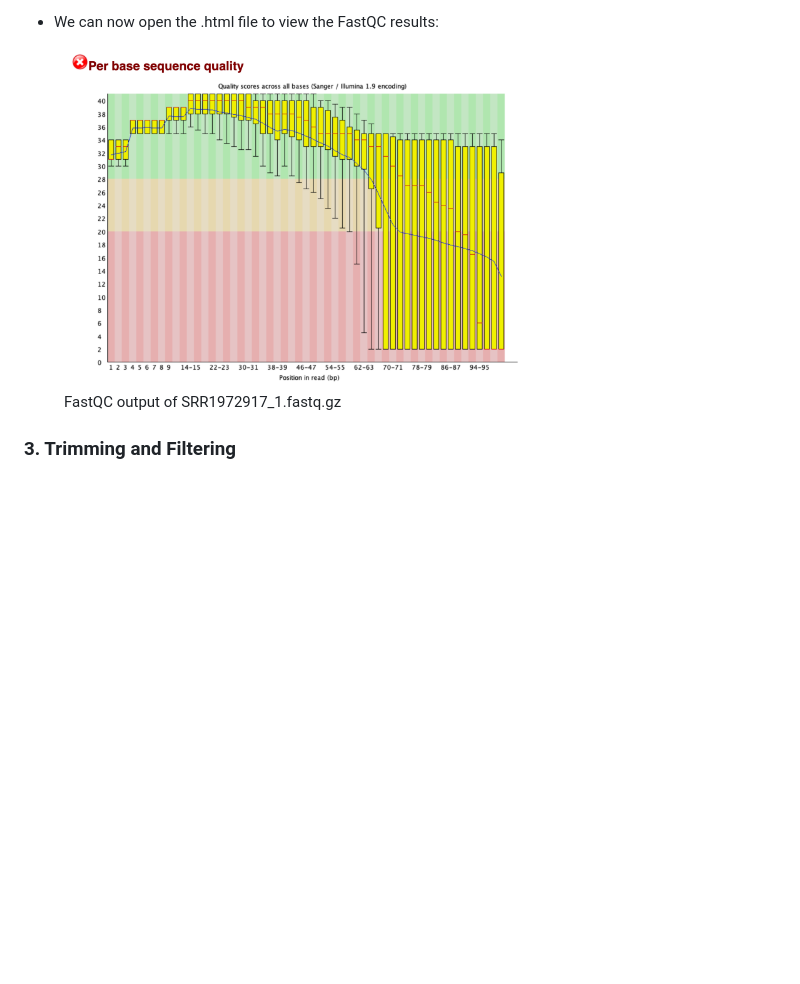
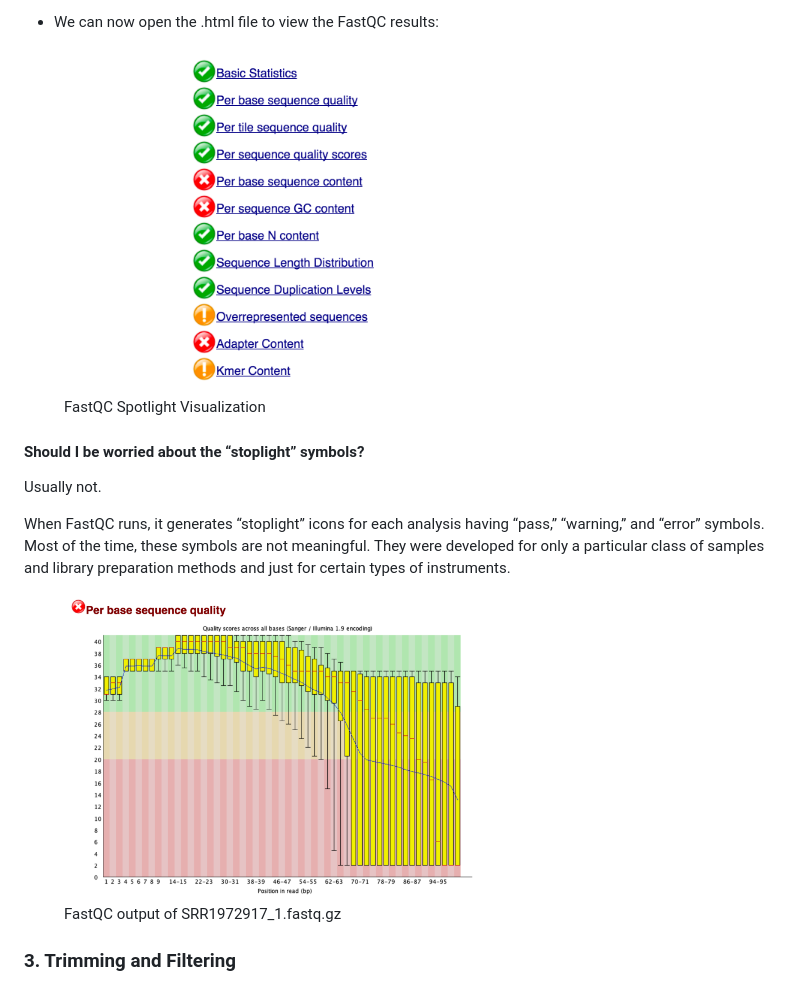
Before and after one commit to taylorpaisie/VEME_2024_NGS_Variant_Calling, a Markdown page: README.md, the part around the change. Rendered like a GitHub page; pictures changed too: images/fastqc-stoplight.png (added); blank space fills up the shorter version.

Commit message:
adding stoplight pic and info

```diff
--- a/README.md
+++ b/README.md
@@ -144,8 +144,22 @@ application/gzip
 
    * We can now open the .html file to view the FastQC results:
 
+
+
 <figure>
-    <img src="images/untrimmed_fastqc_picture.png" width="500" height="300">
+    <img src="images/fastqc-stoplight.png" width="450" height="400">
+    <figcaption>FastQC Spotlight Visualization</figcaption>
+</figure>
+
+#### Should I be worried about the “stoplight” symbols?
+
+Usually not.
+
+When FastQC runs, it generates “stoplight” icons for each analysis having “pass,” “warning,” and “error” symbols. Most of the time, these symbols are not meaningful. They were developed for only a particular class of samples and library preparation methods and just for certain types of instruments.
+
+
+<figure>
+    <img src="images/untrimmed_fastqc_picture.png" width="450" height="300">
     <figcaption>FastQC output of SRR1972917_1.fastq.gz</figcaption>
 </figure>
 
```
